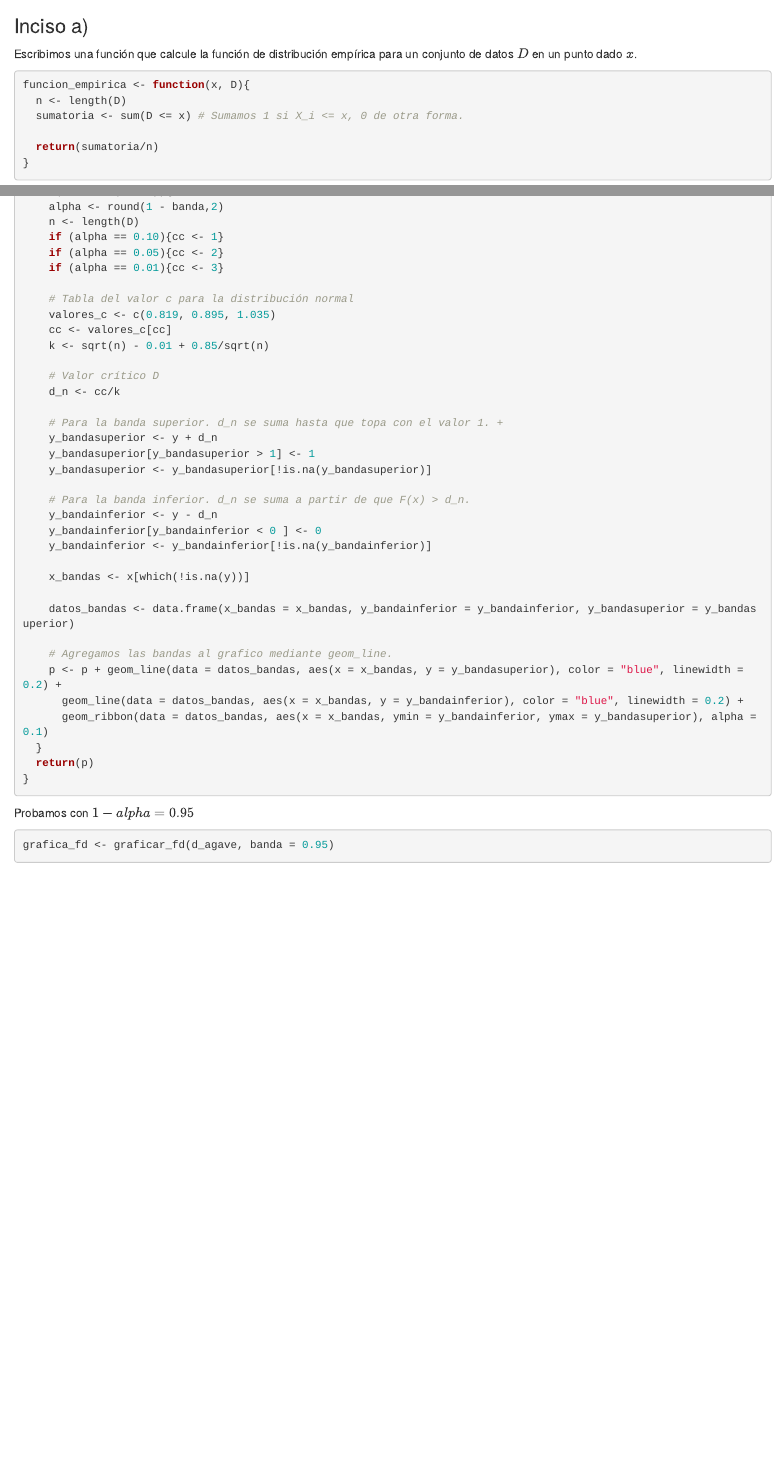
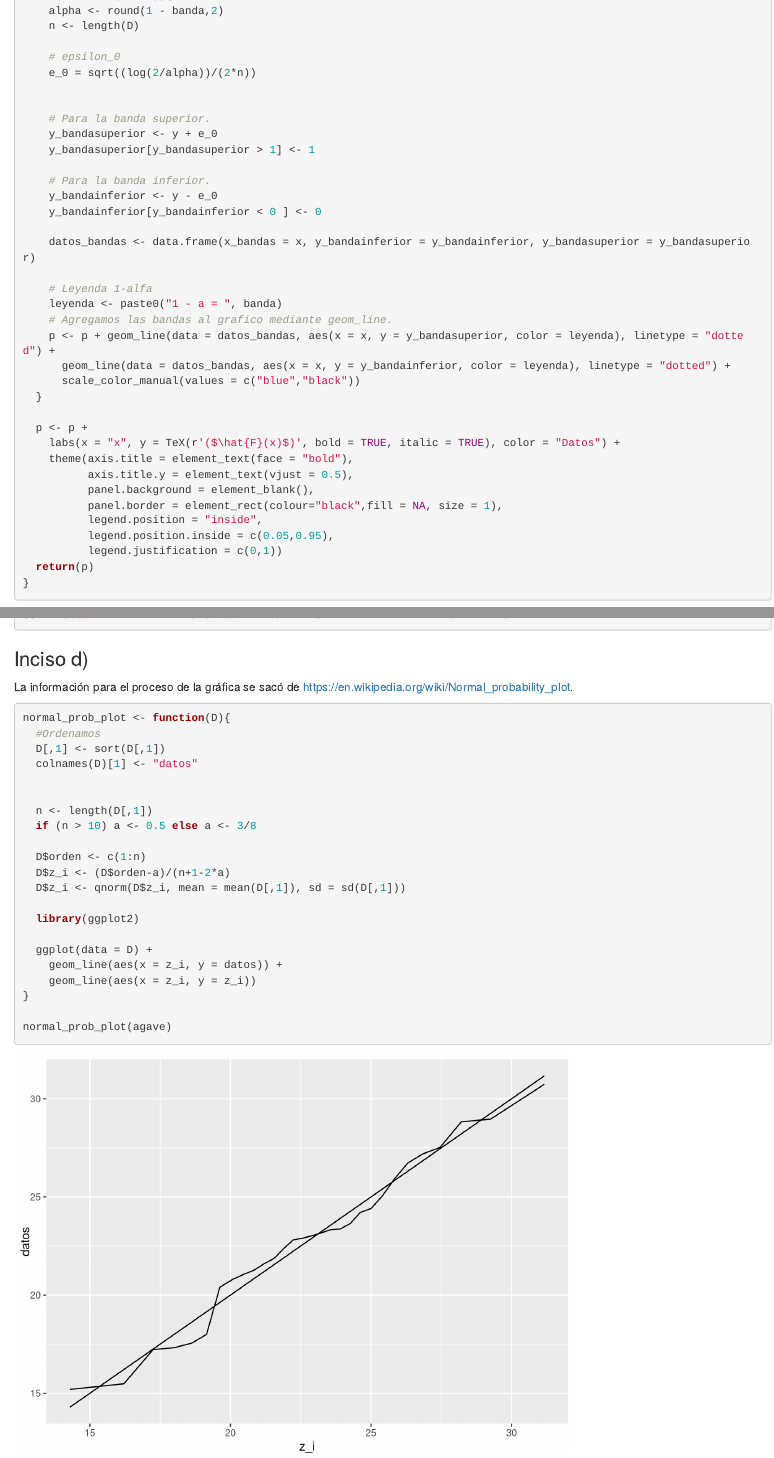
Before and after one commit to Gustavo-HA/MCE-primer_semestre, an R Markdown document (Inferencia Estadística/Tareas/Tarea 3/Problema5/Problema5.Rmd): the page in a window 1100 px wide, from 130 px down before the commit and from 2390 px down after it, and a second part further down, joined at a grey line. Rendered offline with R 4.5, knitr and Pandoc, with nearby package versions; some code elsewhere in the file could not run offline; common packages that the code uses without loading them are loaded.

Commit message:
Fin Tarea3Â IE

````diff
--- a/Inferencia Estadística/Tareas/Tarea 3/Problema5/Problema5.Rmd
+++ b/Inferencia Estadística/Tareas/Tarea 3/Problema5/Problema5.Rmd
@@ -138,40 +134,40 @@
   if (!is.null(banda)){
     alpha <- round(1 - banda,2)
     n <- length(D)
-    if (alpha == 0.10){cc <- 1}
-    if (alpha == 0.05){cc <- 2}
-    if (alpha == 0.01){cc <- 3}
 
-    # Tabla del valor c para la distribución normal
-    valores_c <- c(0.819, 0.895, 1.035)
-    cc <- valores_c[cc]
-    k <- sqrt(n) - 0.01 + 0.85/sqrt(n)
+    # epsilon_0
+    e_0 = sqrt((log(2/alpha))/(2*n))
 
-    # Valor crítico D
-    d_n <- cc/k
 
-    # Para la banda superior. d_n se suma hasta que topa con el valor 1. +
-    y_bandasuperior <- y + d_n
+    # Para la banda superior.
+    y_bandasuperior <- y + e_0
     y_bandasuperior[y_bandasuperior > 1] <- 1
-    y_bandasuperior <- y_bandasuperior[!is.na(y_bandasuperior)]
 
-    # Para la banda inferior. d_n se suma a partir de que F(x) > d_n.
-    y_bandainferior <- y - d_n
+    # Para la banda inferior.
+    y_bandainferior <- y - e_0
     y_bandainferior[y_bandainferior < 0 ] <- 0
-    y_bandainferior <- y_bandainferior[!is.na(y_bandainferior)]
 
-    x_bandas <- x[which(!is.na(y))]
+    datos_bandas <- data.frame(x_bandas = x, y_bandainferior = y_bandainferior, y_bandasuperior = y_bandasuperior)
 
-    datos_bandas <- data.frame(x_bandas = x_bandas, y_bandainferior = y_bandainferior, y_bandasuperior = y_bandasuperior)
+    # Leyenda 1-alfa
+    leyenda <- paste0("1 - a = ", banda)
+    # Agregamos las bandas al grafico mediante geom_line.
+    p <- p + geom_line(data = datos_bandas, aes(x = x, y = y_bandasuperior, color = leyenda), linetype = "dotted") +
+      geom_line(data = datos_bandas, aes(x = x, y = y_bandainferior, color = leyenda), linetype = "dotted") +
+      scale_color_manual(values = c("blue","black"))
+  }
 
-    # Agregamos las bandas al grafico mediante geom_line.
-    p <- p + geom_line(data = datos_bandas, aes(x = x_bandas, y = y_bandasuperior), color = "blue", linewidth = 0.2) +
-      geom_line(data = datos_bandas, aes(x = x_bandas, y = y_bandainferior), color = "blue", linewidth = 0.2) +
-      geom_ribbon(data = datos_bandas, aes(x = x_bandas, ymin = y_bandainferior, ymax = y_bandasuperior), alpha = 0.1)
-  }
+  p <- p +
+    labs(x = "x", y = TeX(r'($\hat{F}(x)$)', bold = TRUE, italic = TRUE), color = "Datos") +
+    theme(axis.title = element_text(face = "bold"),
+          axis.title.y = element_text(vjust = 0.5),
+          panel.background = element_blank(),
+          panel.border = element_rect(colour="black",fill = NA, size = 1),
+          legend.position = "inside",
+          legend.position.inside = c(0.05,0.95),
+          legend.justification = c(0,1))
   return(p)
 }
 ```
 
 
-Probamos con $1-alpha = 0.95$
@@ -270,3 +273,32 @@
 ggsave("qqnormal_bandas95.png", plot = p, height = 4, width = 4, dpi = 300)
 
 ```
+
+
+### Inciso d)
+
+La información para el proceso de la gráfica se sacó de https://en.wikipedia.org/wiki/Normal_probability_plot.
+
+```{r}
+normal_prob_plot <- function(D){
+  #Ordenamos
+  D[,1] <- sort(D[,1])
+  colnames(D)[1] <- "datos"
+
+
+  n <- length(D[,1])
+  if (n > 10) a <- 0.5 else a <- 3/8
+
+  D$orden <- c(1:n)
+  D$z_i <- (D$orden-a)/(n+1-2*a)
+  D$z_i <- qnorm(D$z_i, mean = mean(D[,1]), sd = sd(D[,1]))
+
+  library(ggplot2)
+
+  ggplot(data = D) +
+    geom_line(aes(x = z_i, y = datos)) +
+    geom_line(aes(x = z_i, y = z_i))
+}
+
+normal_prob_plot(agave)
+```
````
Also changed, not shown: Inferencia Estadística/Tareas/Tarea 3/Problema6/.RData, Inferencia Estadística/Tareas/Tarea 3/Tarea3_gha.pdf (deleted), Inferencia Estadística/Tareas/Tarea 3/Tarea_3_Gustavo_Hernandez.pdf (added), Inferencia Estadística/Tareas/Tarea 3/Problema5/Problema5.Rmd (59 more changed lines).
